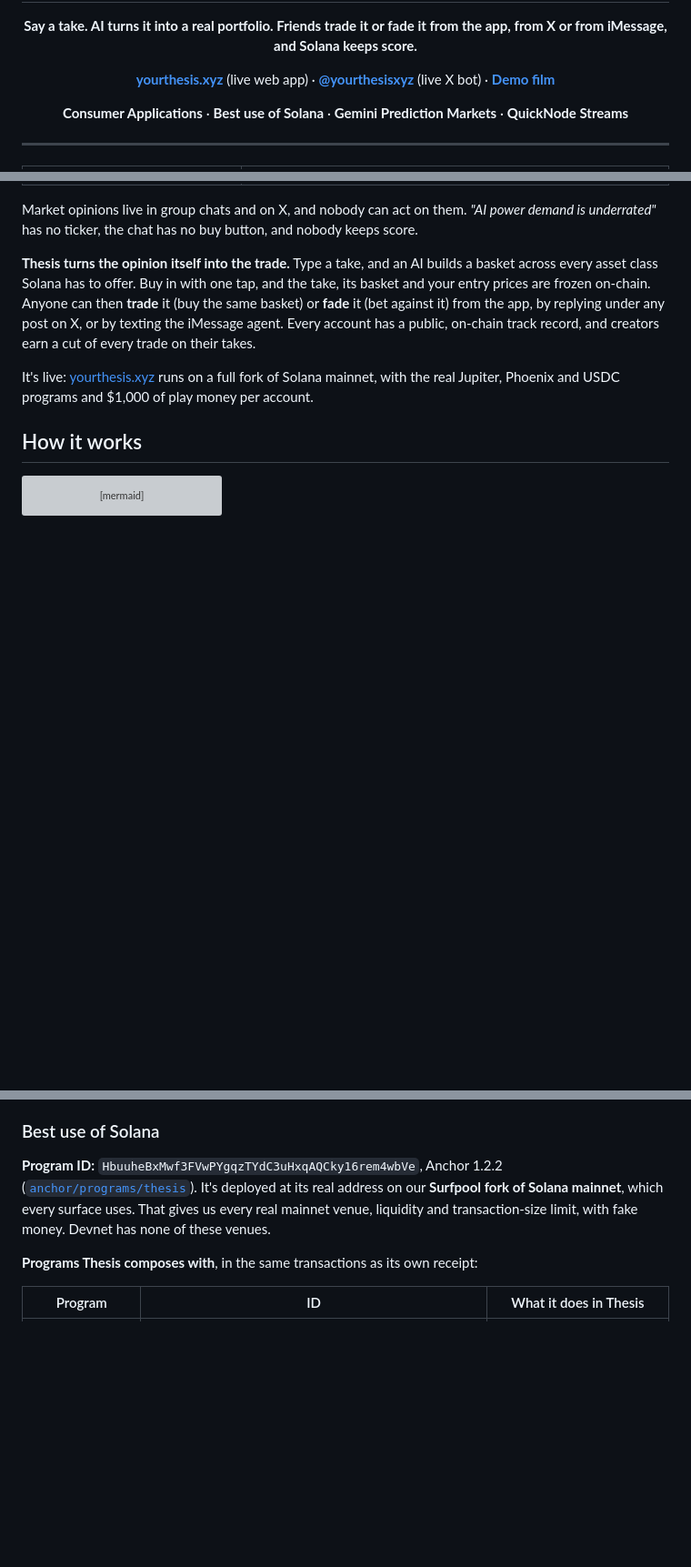
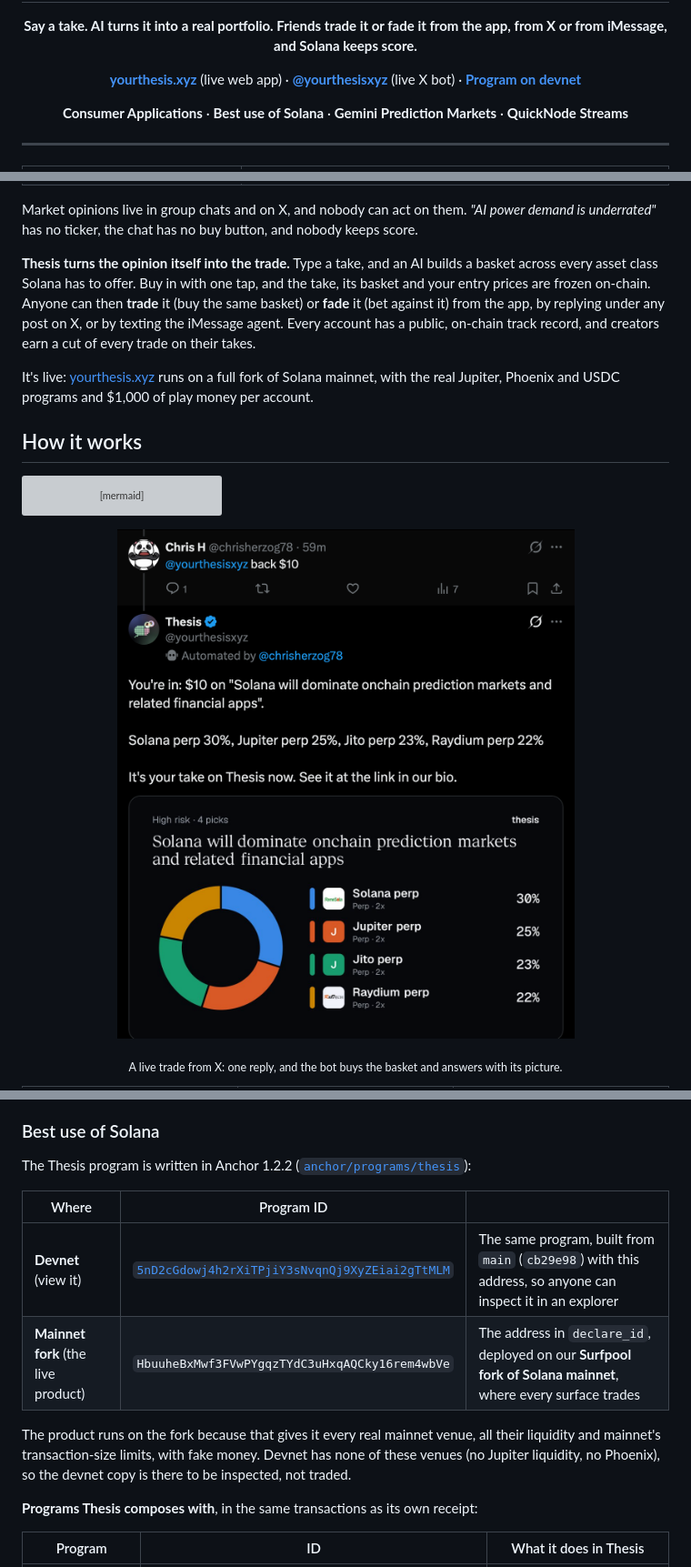
Before and after one commit to crh78/Thesis, a Markdown page: README.md, 3 parts joined by grey strips. Shown at 91% size. Drawn GitHub-style; pictures changed too: docs/readme/x-bot-reply.png (added); blank space fills up the shorter version; grey boxes are pictures that could not be loaded.

````diff
--- a/README.md
+++ b/README.md
@@ -7,7 +7,7 @@
 <p align="center">
   <a href="https://yourthesis.xyz"><b>yourthesis.xyz</b></a> (live web app) ·
   <a href="https://x.com/yourthesisxyz"><b>@yourthesisxyz</b></a> (live X bot) ·
-  <a href="media/demo-film/film/out/thesis-film-walkthrough.mp4"><b>Demo film</b></a>
+  <a href="https://explorer.solana.com/address/5nD2cGdowj4h2rXiTPjiY3sNvqnQj9XyZEiai2gTtMLM?cluster=devnet"><b>Program on devnet</b></a>
 </p>
 
 <p align="center"><b>Consumer Applications</b> · <b>Best use of Solana</b> · <b>Gemini Prediction Markets</b> · <b>QuickNode Streams</b></p>
@@ -41,6 +41,10 @@ flowchart LR
     F --> G["🏆 Settled on-chain<br/>scores · leaderboards · badges"]
 ```
 
+<p align="center"><img src="docs/readme/x-bot-reply.png" alt="A reply on X: '@yourthesisxyz back $10', and the bot answering 'You're in: $10' with the basket picture" width="520"></p>
+
+<p align="center"><sub>A live trade from X: one reply, and the bot buys the basket and answers with its picture.</sub></p>
+
 <table>
   <tr>
     <td><img src="docs/readme/basket-crypto.png" alt="Crypto take: Bitcoin perp 2x, Strategy, Coinbase, Circle"></td>
@@ -121,7 +122,14 @@ flowchart LR
 - **Safe by default:** play money ($1,000 per account), per-trade and daily limits on anything an agent does, revocable any time, and a confirmation before every texted trade.
 
 ### Best use of Solana
-**Program ID:** `HbuuheBxMwf3FVwPYgqzTYdC3uHxqAQCky16rem4wbVe`, Anchor 1.2.2 ([`anchor/programs/thesis`](anchor/programs/thesis)). It's deployed at its real address on our **Surfpool fork of Solana mainnet**, which every surface uses. That gives us every real mainnet venue, liquidity and transaction-size limit, with fake money. Devnet has none of these venues.
+The Thesis program is written in Anchor 1.2.2 ([`anchor/programs/thesis`](anchor/programs/thesis)):
+
+| Where | Program ID | |
+|---|---|---|
+| **Devnet** (view it) | [`5nD2cGdowj4h2rXiTPjiY3sNvqnQj9XyZEiai2gTtMLM`](https://explorer.solana.com/address/5nD2cGdowj4h2rXiTPjiY3sNvqnQj9XyZEiai2gTtMLM?cluster=devnet) | The same program, built from `main` (`cb29e98`) with this address, so anyone can inspect it in an explorer |
+| **Mainnet fork** (the live product) | `HbuuheBxMwf3FVwPYgqzTYdC3uHxqAQCky16rem4wbVe` | The address in `declare_id`, deployed on our **Surfpool fork of Solana mainnet**, where every surface trades |
+
+The product runs on the fork because that gives it every real mainnet venue, all their liquidity and mainnet's transaction-size limits, with fake money. Devnet has none of these venues (no Jupiter liquidity, no Phoenix), so the devnet copy is there to be inspected, not traded.
 
 **Programs Thesis composes with**, in the same transactions as its own receipt:
 
````
Also changed, not shown: other parts of README.md (+2 -5 lines), docs/readme/basket-solana.png (deleted).
